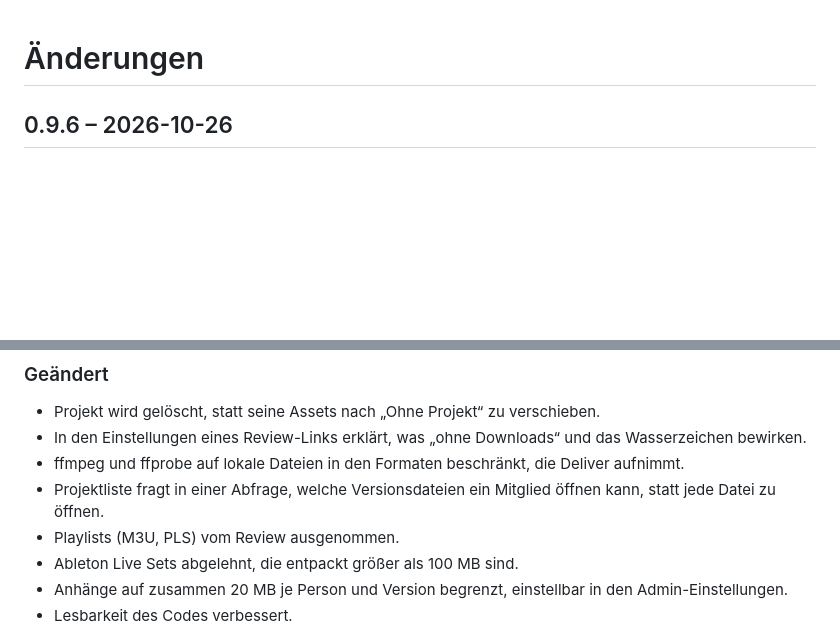
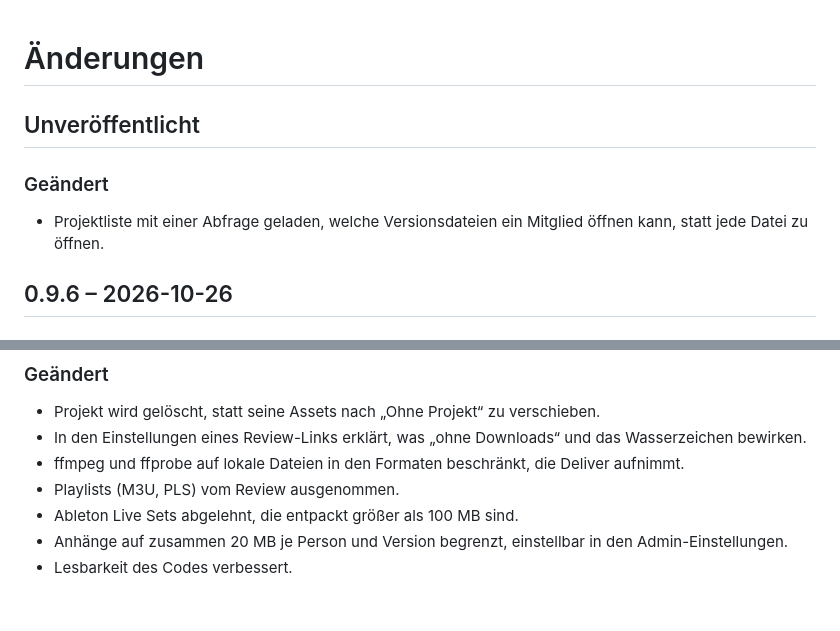
Before and after one commit to joshuabke/nextcloud-deliver, a Markdown page: CHANGELOG.de.md, 2 parts joined by grey strips. Drawn GitHub-style; blank space fills up the shorter version.

Commit message:
Move the changelog lines to Unreleased after 0.9.6

```diff
--- a/CHANGELOG.de.md
+++ b/CHANGELOG.de.md
@@ -1,4 +1,9 @@
 # Änderungen
+
+## Unveröffentlicht
+
+### Geändert
+- Projektliste mit einer Abfrage geladen, welche Versionsdateien ein Mitglied öffnen kann, statt jede Datei zu öffnen.
 
 ## 0.9.6 – 2026-10-26
 
@@ -10,7 +15,6 @@
 - Projekt wird gelöscht, statt seine Assets nach „Ohne Projekt“ zu verschieben.
 - In den Einstellungen eines Review-Links erklärt, was „ohne Downloads“ und das Wasserzeichen bewirken.
 - ffmpeg und ffprobe auf lokale Dateien in den Formaten beschränkt, die Deliver aufnimmt.
-- Projektliste fragt in einer Abfrage, welche Versionsdateien ein Mitglied öffnen kann, statt jede Datei zu öffnen.
 - Playlists (M3U, PLS) vom Review ausgenommen.
 - Ableton Live Sets abgelehnt, die entpackt größer als 100 MB sind.
 - Anhänge auf zusammen 20 MB je Person und Version begrenzt, einstellbar in den Admin-Einstellungen.
```
Also changed, not shown: CHANGELOG.md (+5 -1 lines).
